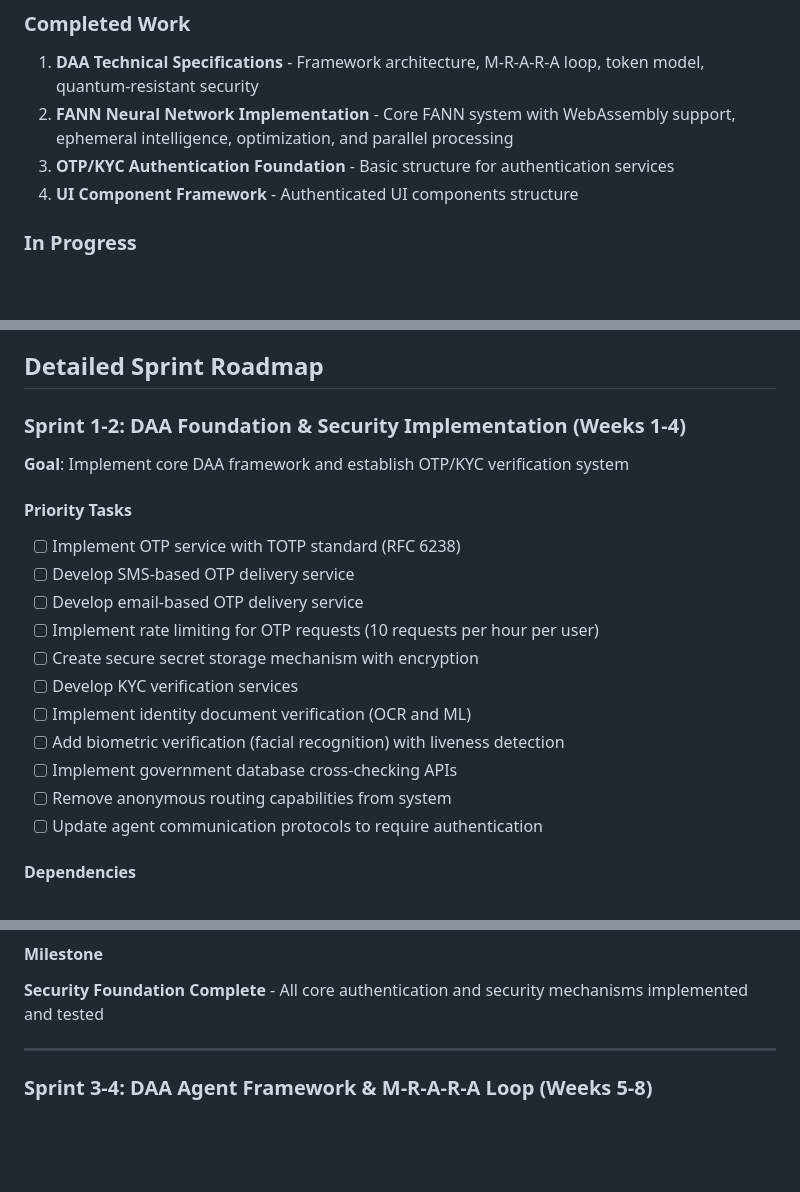
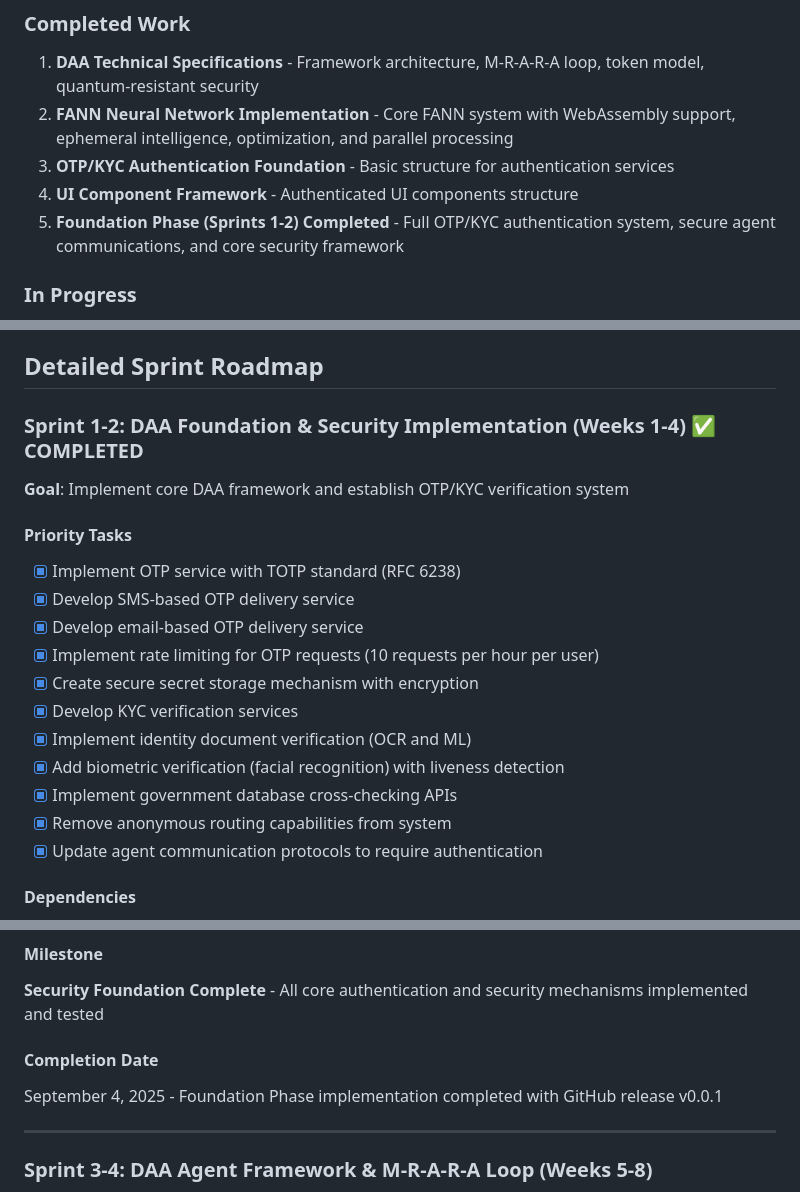
Before and after one commit to mrkingsleyobi/yourvote, a Markdown page: plans/roadmap/ai_voting_system_roadmap.md, 3 parts joined by grey strips. Drawn GitHub-style; blank space fills up the shorter version.

Commit message:
docs: mark Foundation Phase (Sprints 1-2) as completed in roadmap

```diff
--- a/plans/roadmap/ai_voting_system_roadmap.md
+++ b/plans/roadmap/ai_voting_system_roadmap.md
@@ -11,6 +11,7 @@ This document provides a comprehensive project roadmap for the AI-Native Electio
 2. **FANN Neural Network Implementation** - Core FANN system with WebAssembly support, ephemeral intelligence, optimization, and parallel processing
 3. **OTP/KYC Authentication Foundation** - Basic structure for authentication services
 4. **UI Component Framework** - Authenticated UI components structure
+5. **Foundation Phase (Sprints 1-2) Completed** - Full OTP/KYC authentication system, secure agent communications, and core security framework
 
 ### In Progress
 1. **System Integration Specifications** - Documentation for component integration
@@ -28,21 +29,21 @@ This document provides a comprehensive project roadmap for the AI-Native Electio
 
 ## Detailed Sprint Roadmap
 
-### Sprint 1-2: DAA Foundation & Security Implementation (Weeks 1-4)
+### Sprint 1-2: DAA Foundation & Security Implementation (Weeks 1-4) ✅ COMPLETED
 **Goal**: Implement core DAA framework and establish OTP/KYC verification system
 
 #### Priority Tasks
-- [ ] Implement OTP service with TOTP standard (RFC 6238)
-- [ ] Develop SMS-based OTP delivery service
-- [ ] Develop email-based OTP delivery service
-- [ ] Implement rate limiting for OTP requests (10 requests per hour per user)
-- [ ] Create secure secret storage mechanism with encryption
-- [ ] Develop KYC verification services
-- [ ] Implement identity document verification (OCR and ML)
-- [ ] Add biometric verification (facial recognition) with liveness detection
-- [ ] Implement government database cross-checking APIs
-- [ ] Remove anonymous routing capabilities from system
-- [ ] Update agent communication protocols to require authentication
+- [x] Implement OTP service with TOTP standard (RFC 6238)
+- [x] Develop SMS-based OTP delivery service
+- [x] Develop email-based OTP delivery service
+- [x] Implement rate limiting for OTP requests (10 requests per hour per user)
+- [x] Create secure secret storage mechanism with encryption
+- [x] Develop KYC verification services
+- [x] Implement identity document verification (OCR and ML)
+- [x] Add biometric verification (facial recognition) with liveness detection
+- [x] Implement government database cross-checking APIs
+- [x] Remove anonymous routing capabilities from system
+- [x] Update agent communication protocols to require authentication
 
 #### Dependencies
 - DAA Framework Specifications (Completed)
@@ -59,6 +60,9 @@ High - Establishes core security foundation for the entire system
 
 #### Milestone
 **Security Foundation Complete** - All core authentication and security mechanisms implemented and tested
+
+#### Completion Date
+September 4, 2025 - Foundation Phase implementation completed with GitHub release v0.0.1
 
 ---
 
```
